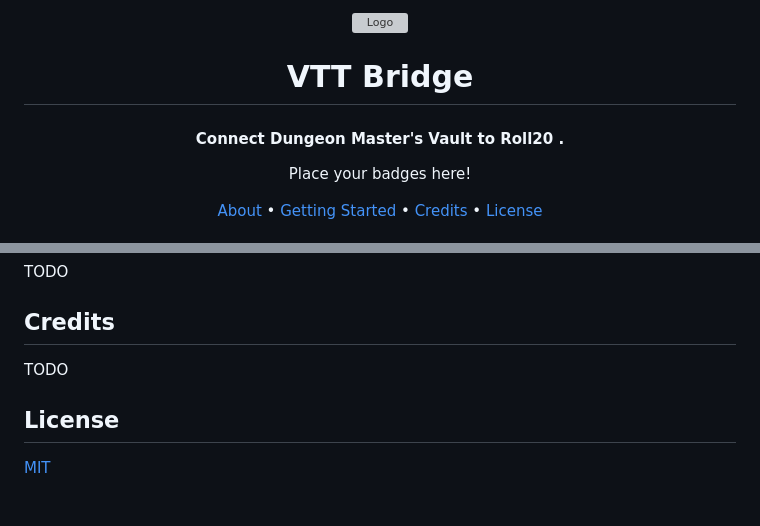
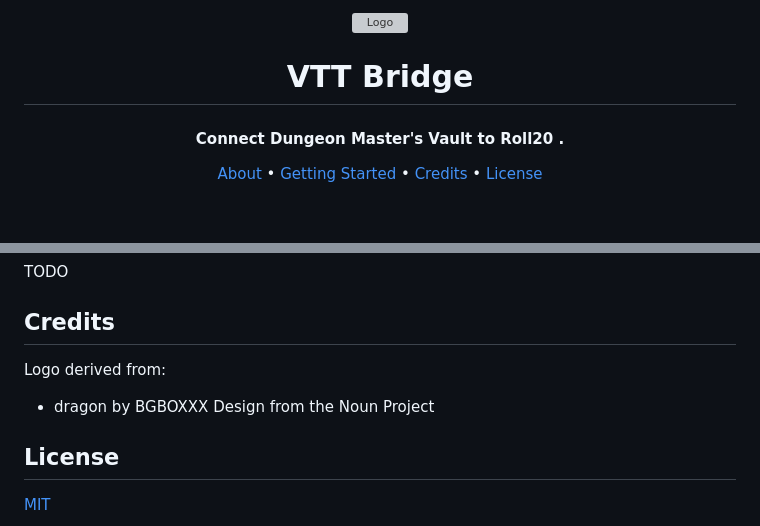
Before and after one commit to averycrespi/vtt-bridge, a Markdown page: README.md, 2 parts joined by grey strips. Drawn GitHub-style; blank space fills up the shorter version; grey boxes are pictures that could not be loaded.

Commit message:
Add logo

```diff
--- a/README.md
+++ b/README.md
@@ -12,10 +12,6 @@
 </div>
 
 <div align="center">
-    <p>Place your badges here!</p>
-</div>
-
-<div align="center">
     <a href="#about">About</a> •
     <a href="#getting-started">Getting Started</a> •
     <a href="#credits">Credits</a> •
@@ -37,7 +28,9 @@ TODO
 
 ## Credits
 
-TODO
+Logo derived from:
+
+- dragon by BGBOXXX Design from the Noun Project
 
 ## License
 
```
Also changed, not shown: other parts of README.md (+2 -7 lines), assets/logo.png (added).
